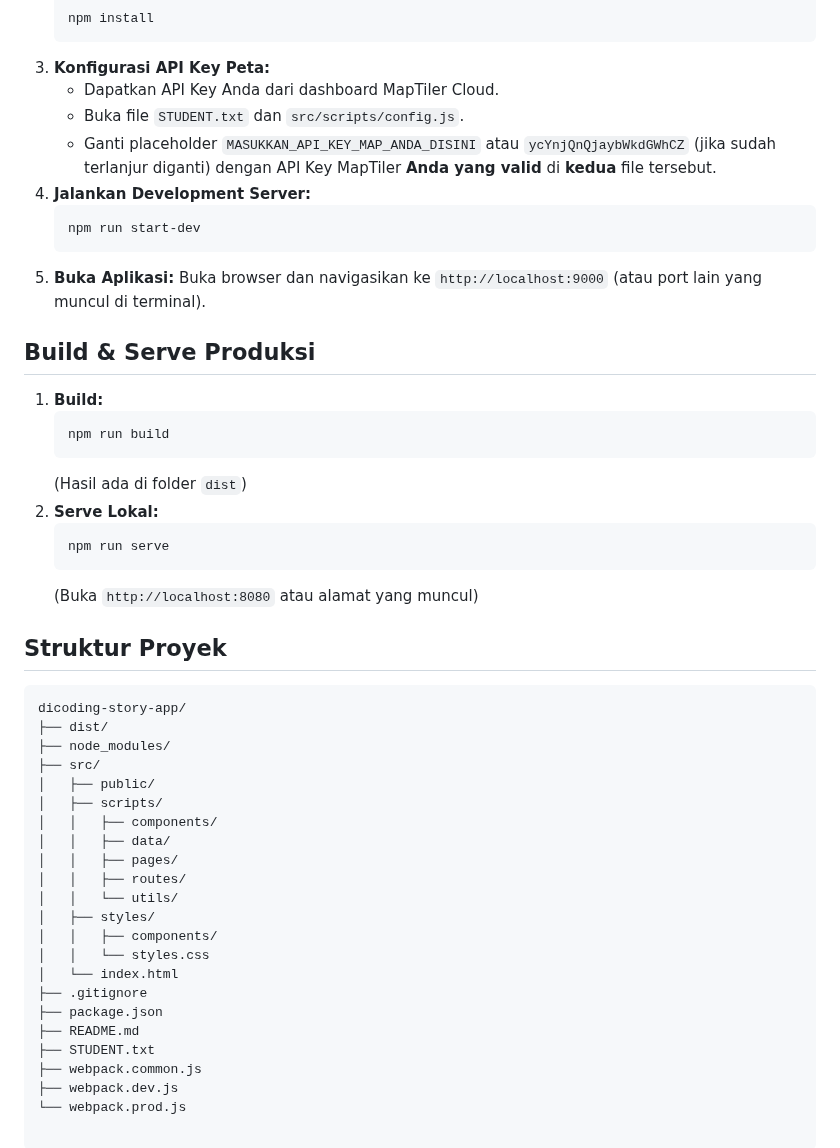
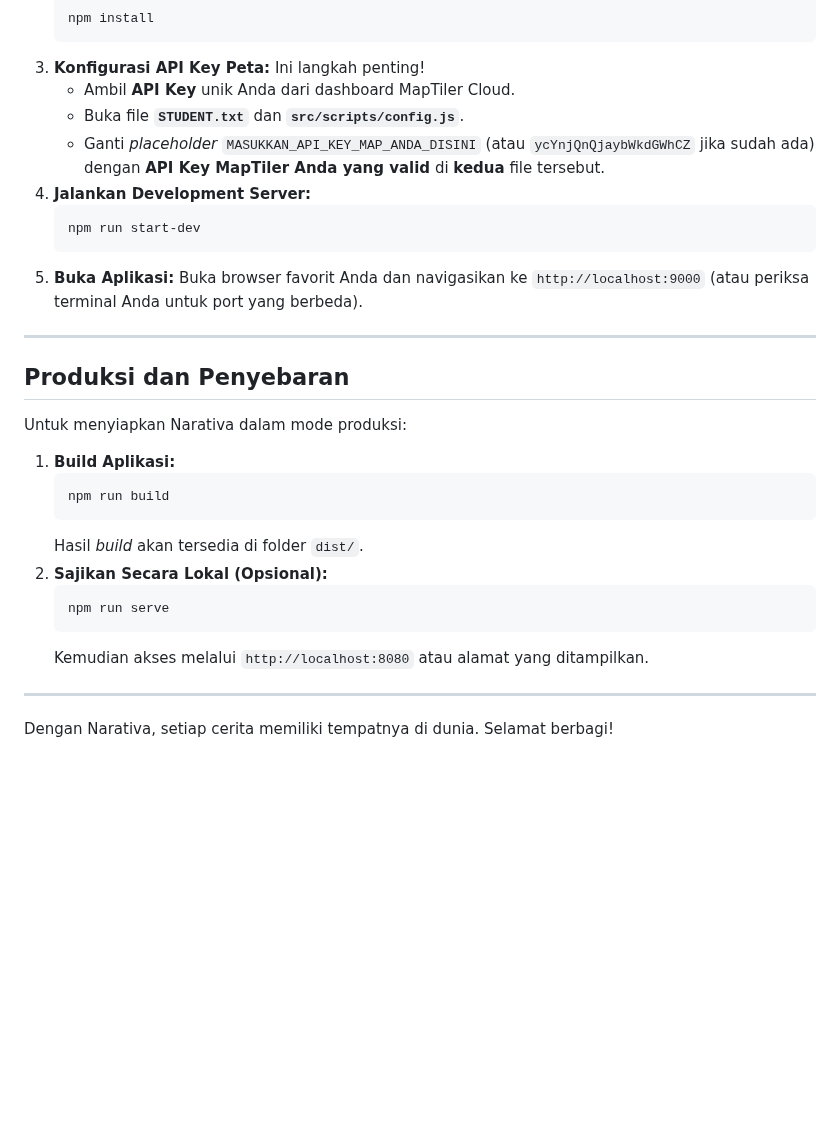
Before and after one commit to yawwnann/Narativa---Story-App, a Markdown page: README.md, the part around one of its changes. Drawn GitHub-style; blank space fills up the shorter version.

````diff
--- a/README.md
+++ b/README.md
@@ -36,51 +50,33 @@ Aplikasi Single-Page Application (SPA) untuk berbagi cerita (mirip Instagram Sto
     ```bash
     npm install
     ```
-3.  **Konfigurasi API Key Peta:**
-    * Dapatkan API Key Anda dari dashboard MapTiler Cloud.
-    * Buka file `STUDENT.txt` dan `src/scripts/config.js`.
-    * Ganti placeholder `MASUKKAN_API_KEY_MAP_ANDA_DISINI` atau `ycYnjQnQjaybWkdGWhCZ` (jika sudah terlanjur diganti) dengan API Key MapTiler **Anda yang valid** di **kedua** file tersebut.
+3.  **Konfigurasi API Key Peta:** Ini langkah penting!
+    * Ambil **API Key** unik Anda dari dashboard MapTiler Cloud.
+    * Buka file **`STUDENT.txt`** dan **`src/scripts/config.js`**.
+    * Ganti *placeholder* `MASUKKAN_API_KEY_MAP_ANDA_DISINI` (atau `ycYnjQnQjaybWkdGWhCZ` jika sudah ada) dengan **API Key MapTiler Anda yang valid** di **kedua** file tersebut.
 4.  **Jalankan Development Server:**
     ```bash
     npm run start-dev
     ```
-5.  **Buka Aplikasi:** Buka browser dan navigasikan ke `http://localhost:9000` (atau port lain yang muncul di terminal).
+5.  **Buka Aplikasi:** Buka browser favorit Anda dan navigasikan ke `http://localhost:9000` (atau periksa terminal Anda untuk port yang berbeda).
 
-## Build & Serve Produksi
+---
 
-1.  **Build:**
+## Produksi dan Penyebaran
+
+Untuk menyiapkan Narativa dalam mode produksi:
+
+1.  **Build Aplikasi:**
     ```bash
     npm run build
     ```
-    (Hasil ada di folder `dist`)
-2.  **Serve Lokal:**
+    Hasil *build* akan tersedia di folder `dist/`.
+2.  **Sajikan Secara Lokal (Opsional):**
     ```bash
     npm run serve
     ```
-    (Buka `http://localhost:8080` atau alamat yang muncul)
+    Kemudian akses melalui `http://localhost:8080` atau alamat yang ditampilkan.
 
-## Struktur Proyek
+---
 
-```text
-dicoding-story-app/
-├── dist/
-├── node_modules/
-├── src/
-│   ├── public/
-│   ├── scripts/
-│   │   ├── components/
-│   │   ├── data/
-│   │   ├── pages/
-│   │   ├── routes/
-│   │   └── utils/
-│   ├── styles/
-│   │   ├── components/
-│   │   └── styles.css
-│   └── index.html
-├── .gitignore
-├── package.json
-├── README.md
-├── STUDENT.txt
-├── webpack.common.js
-├── webpack.dev.js
-└── webpack.prod.js
+Dengan Narativa, setiap cerita memiliki tempatnya di dunia. Selamat berbagi!
````
Also changed, not shown: other parts of README.md (+33 -19 lines).
